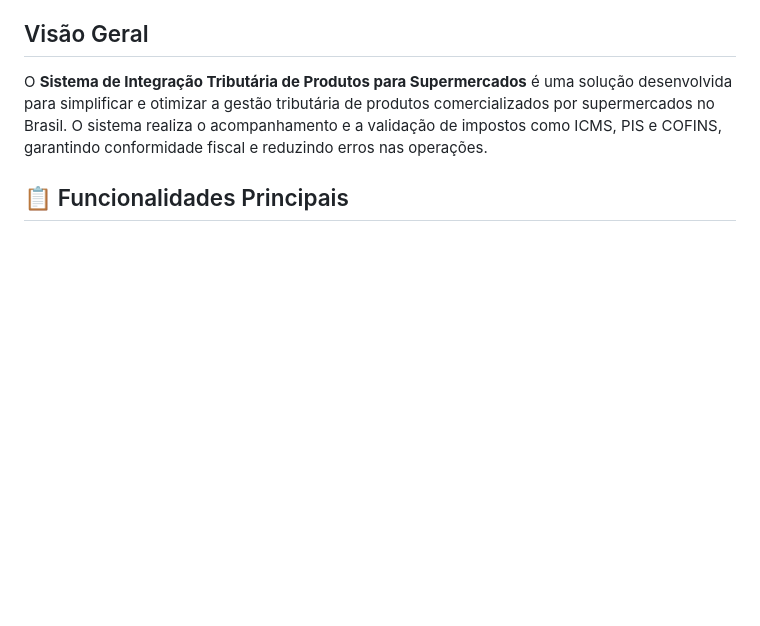
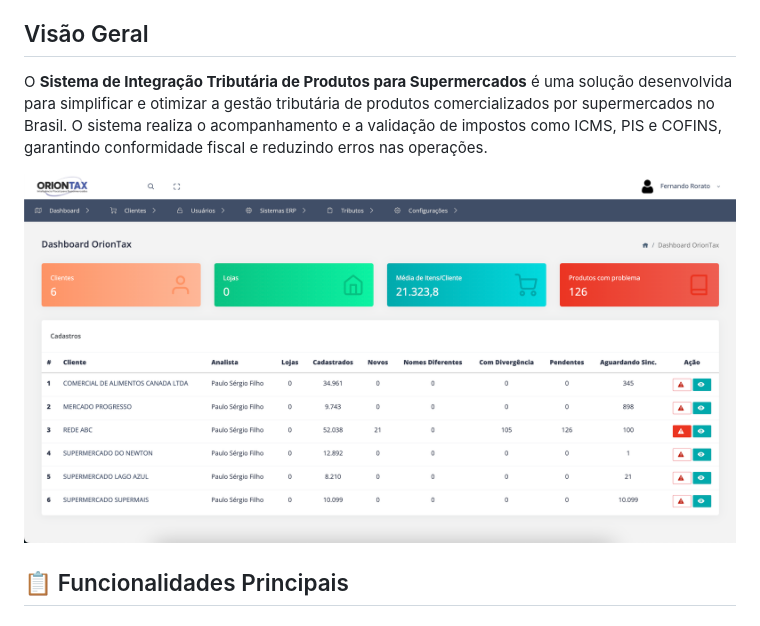
Before and after one commit to fndrorato/oriontax-integrador-cicd, a Markdown page: README.md, the part around the change. Rendered like a GitHub page; pictures changed too: docs/dashboard.png (added); blank space fills up the shorter version.

```diff
--- a/README.md
+++ b/README.md
@@ -10,6 +10,8 @@
 ## Visão Geral
 
 O **Sistema de Integração Tributária de Produtos para Supermercados** é uma solução desenvolvida para simplificar e otimizar a gestão tributária de produtos comercializados por supermercados no Brasil. O sistema realiza o acompanhamento e a validação de impostos como ICMS, PIS e COFINS, garantindo conformidade fiscal e reduzindo erros nas operações.
+
+![Dashboard](docs/dashboard.png)
 
 
 ## 📋 Funcionalidades Principais
```
Also changed, not shown: docs/aguardando.png (added), docs/impostos.png (added), docs/produtos_novos.png (added), 1 other file.
